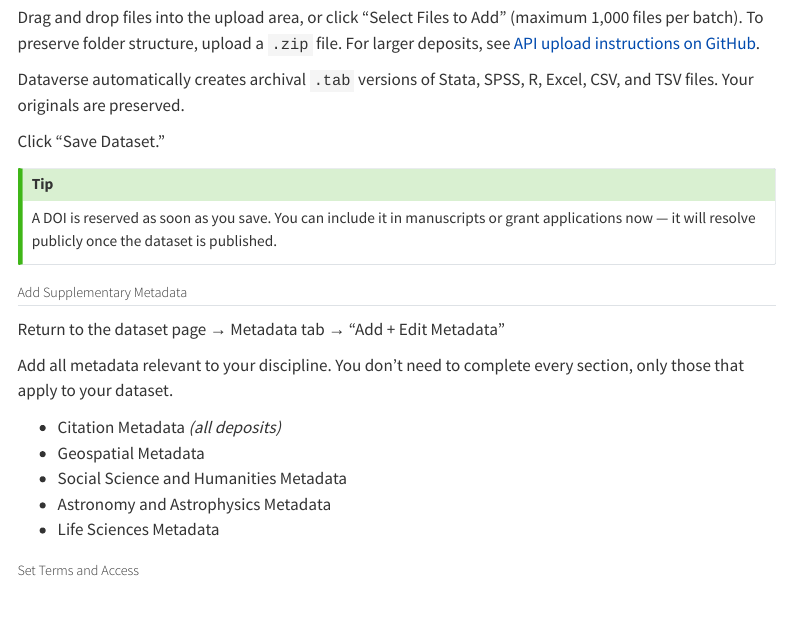
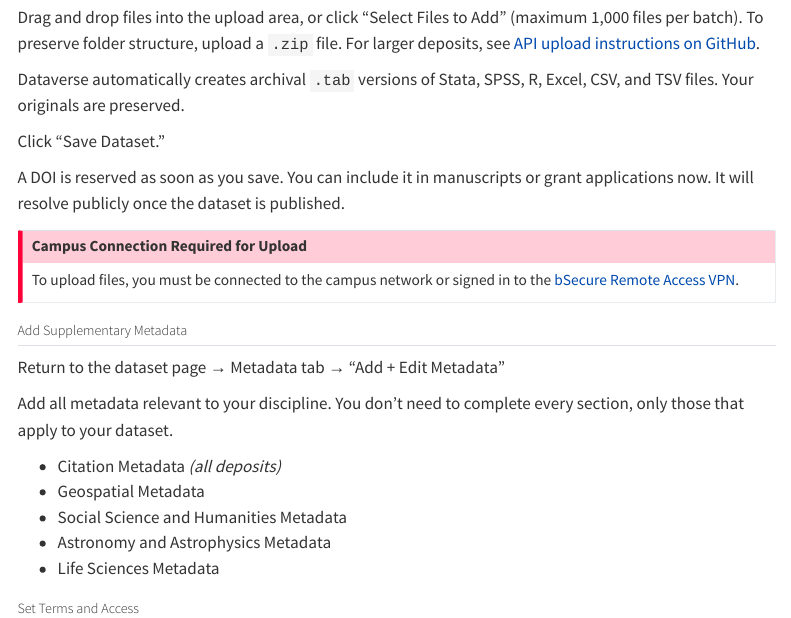
Before and after one commit to librarydataservices/berkeley-dataverse-docs, a Quarto document (how-to/deposit-your-data.qmd): the page in a window 1100 px wide, from 980 px down. Rendered offline with R 4.5, knitr and Pandoc in place of Quarto, with nearby package versions; menus at the side of the page are left out.

Commit message:
add vpn note

```diff
--- a/how-to/deposit-your-data.qmd
+++ b/how-to/deposit-your-data.qmd
@@ -50,8 +50,11 @@ Dataverse automatically creates archival `.tab` versions of Stata, SPSS, R, Exce
 
 Click "Save Dataset."
 
-:::{.callout-tip}
-A DOI is reserved as soon as you save. You can include it in manuscripts or grant applications now — it will resolve publicly once the dataset is published.
+A DOI is reserved as soon as you save. You can include it in manuscripts or grant applications now. It will resolve publicly once the dataset is published.
+
+:::{.callout-important}
+### Campus Connection Required for Upload
+To upload files, you must be connected to the campus network or signed in to the [bSecure Remote Access VPN](https://software.berkeley.edu/bsecure-remote-access-vpn).
 :::
 
 ## Add Supplementary Metadata
```
Also changed, not shown: docs/search.json, 2 other files.
